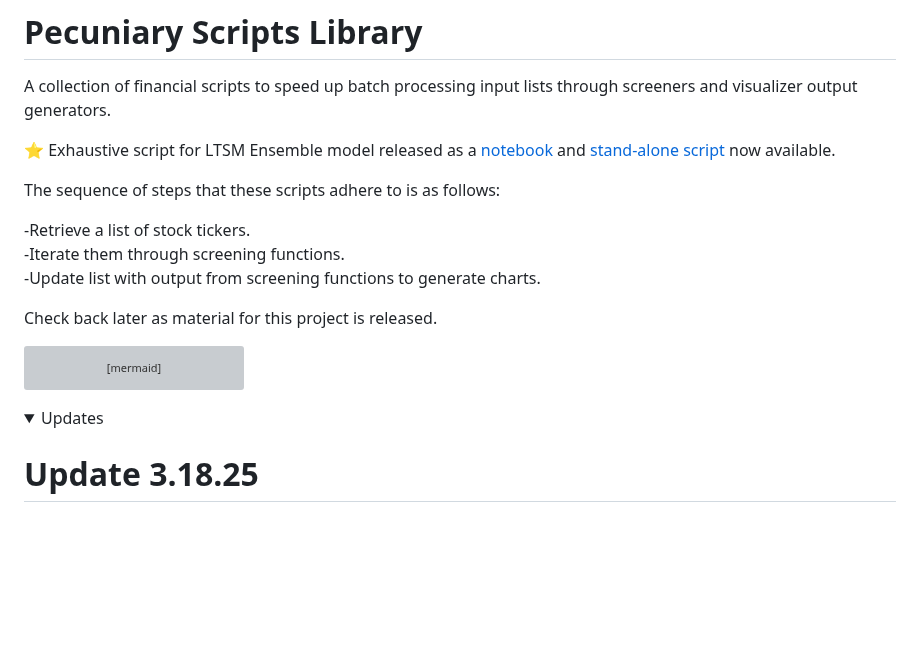
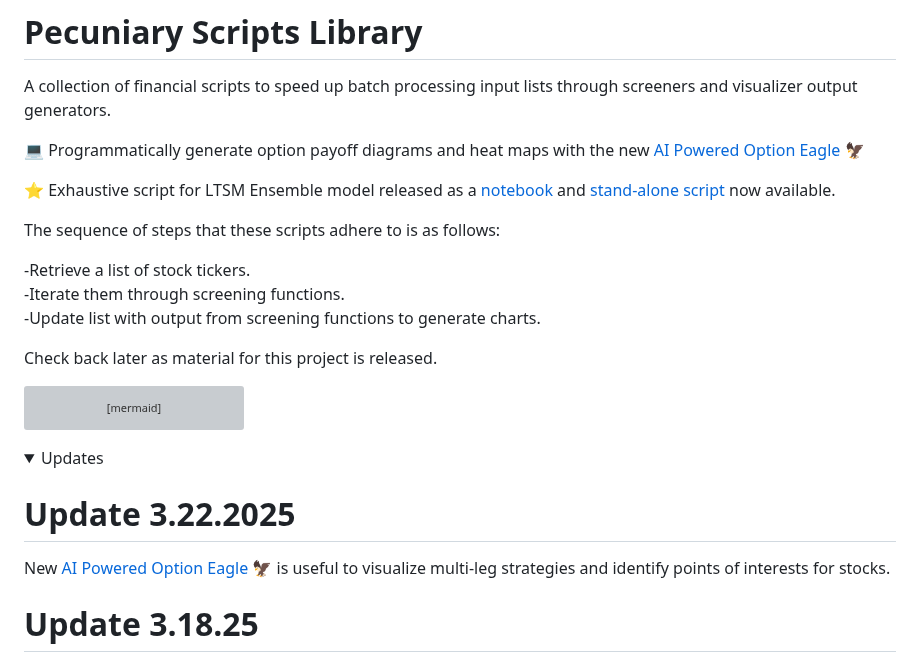
Before and after one commit to Photon1c/PecuniaryScriptsLibrary, a Markdown page: README.md, the part around the change. Rendered like a GitHub page; folded sections open; blank space fills up the shorter version; grey boxes are pictures that could not be loaded.

````diff
--- a/README.md
+++ b/README.md
@@ -5,6 +5,8 @@
 # Pecuniary Scripts Library
 
 A collection of financial scripts to speed up batch processing input lists through screeners and visualizer output generators.
+
+💻 Programmatically generate option payoff diagrams and heat maps with the new [AI Powered Option Eagle](scripts/ai_powered_option_eagle.py) 🦅
 
 ⭐ Exhaustive script for LTSM Ensemble model released as a [notebook](scripts/refined_report_builders/lstm-ml-stock-predictions.ipynb) and [stand-alone script](scripts/refined_report_builders/LSTM-prediction-ensemble-chart-forecaster.py) now available.
 
@@ -25,6 +27,10 @@ Charts --> Inputs
 ```
 <details>
 <summary>Updates</summary>
+
+# Update 3.22.2025
+
+New [AI Powered Option Eagle](scripts/ai_powered_option_eagle.py) 🦅 is useful to visualize multi-leg strategies and identify points of interests for stocks.
 
 # Update 3.18.25
 
````
